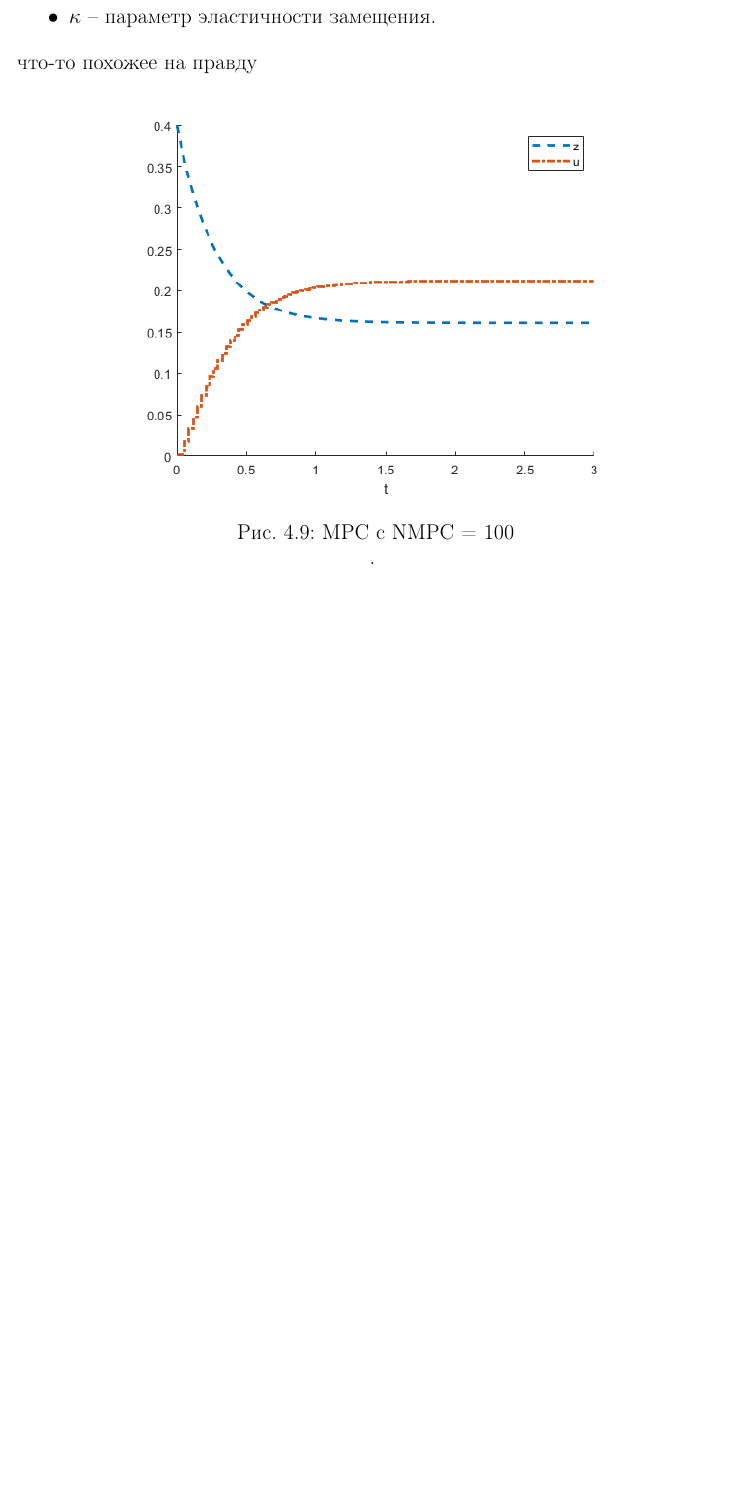
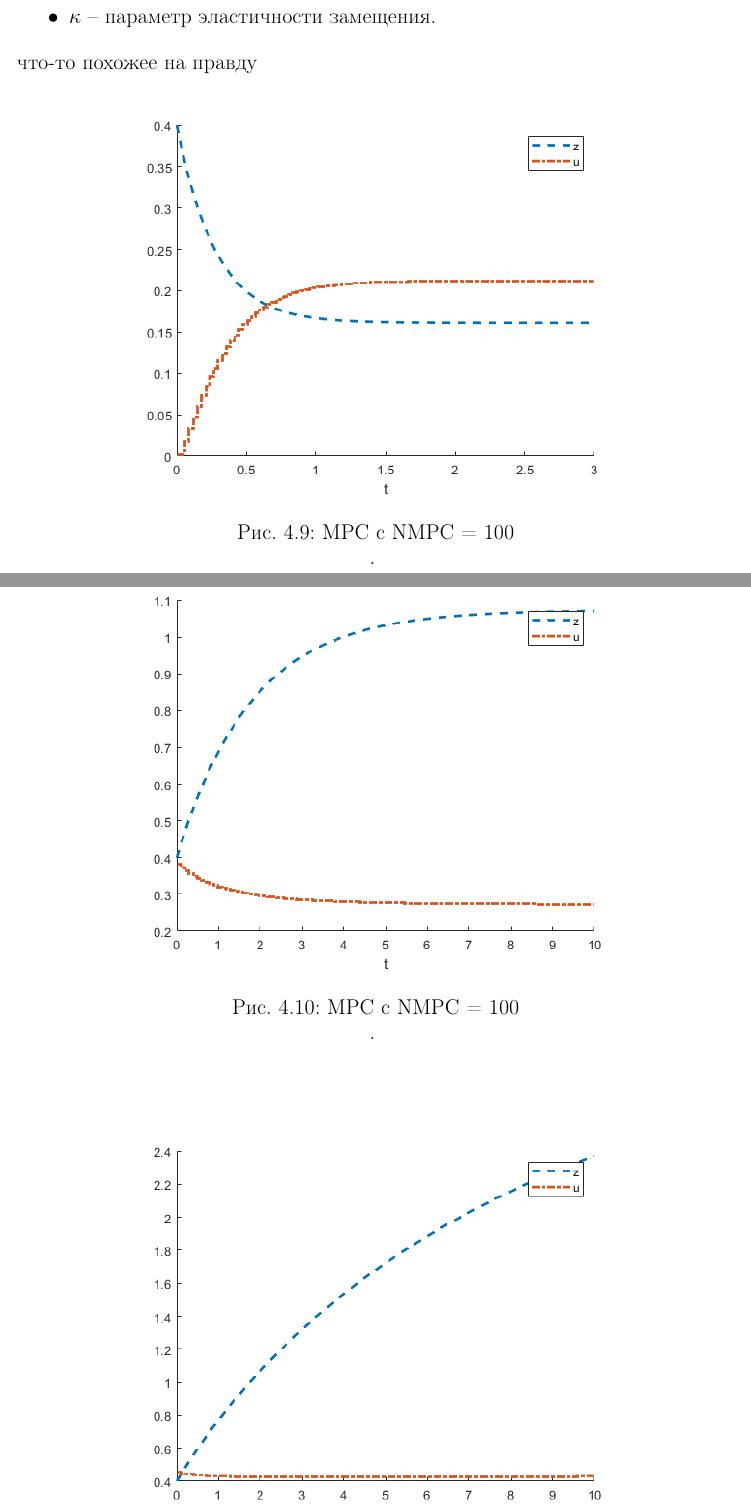
Before and after one commit to MariaGotovec/kursatsch, a LaTeX thesis (CourseWorkSample.tex, which reads chapter4.tex): part of page 35 of 37 before the commit and two parts of pages 35 and 36 of 39 after it, the two joined at a grey line, cut so that both start at the same text, the shorter picture padded with empty space. The pictures show the PDF file CourseWorkSample.pdf that the author committed with the source; the source files are stored in an older character set and shown here as Unicode.

Commit message:
Add files via upload

```diff
--- a/chapter4.tex
+++ b/chapter4.tex
@@ -252,6 +252,29 @@ w0 = [u_opt(2:end) zeros(1)]';
 \label{fig:mpc11}
 
 \end{figure}
+\begin{figure}[!h!]
 
+\centering
+\includegraphics[width=0.75\linewidth]{a1b1c1.png}
+\caption{МРС c NMPC = 100}.
+\label{fig:mpc11}
+
+\end{figure}
+\begin{figure}[!h!]
+
+\centering
+\includegraphics[width=0.75\linewidth]{a4b2c6.png}
+\caption{МРС c NMPC = 100}.
+\label{fig:mpc11}
+
+\end{figure}
+\begin{figure}[!h!]
+
+\centering
+\includegraphics[width=0.75\linewidth]{a2b2c6.png}
+\caption{МРС c NMPC = 100}.
+\label{fig:mpc11}
+
+\end{figure}
 
 \bigskip
```
Also changed, not shown: CourseWorkSample.pdf, a1b1c1.png (added), a2b2c6.png (added), a4b2c6.png (added).
